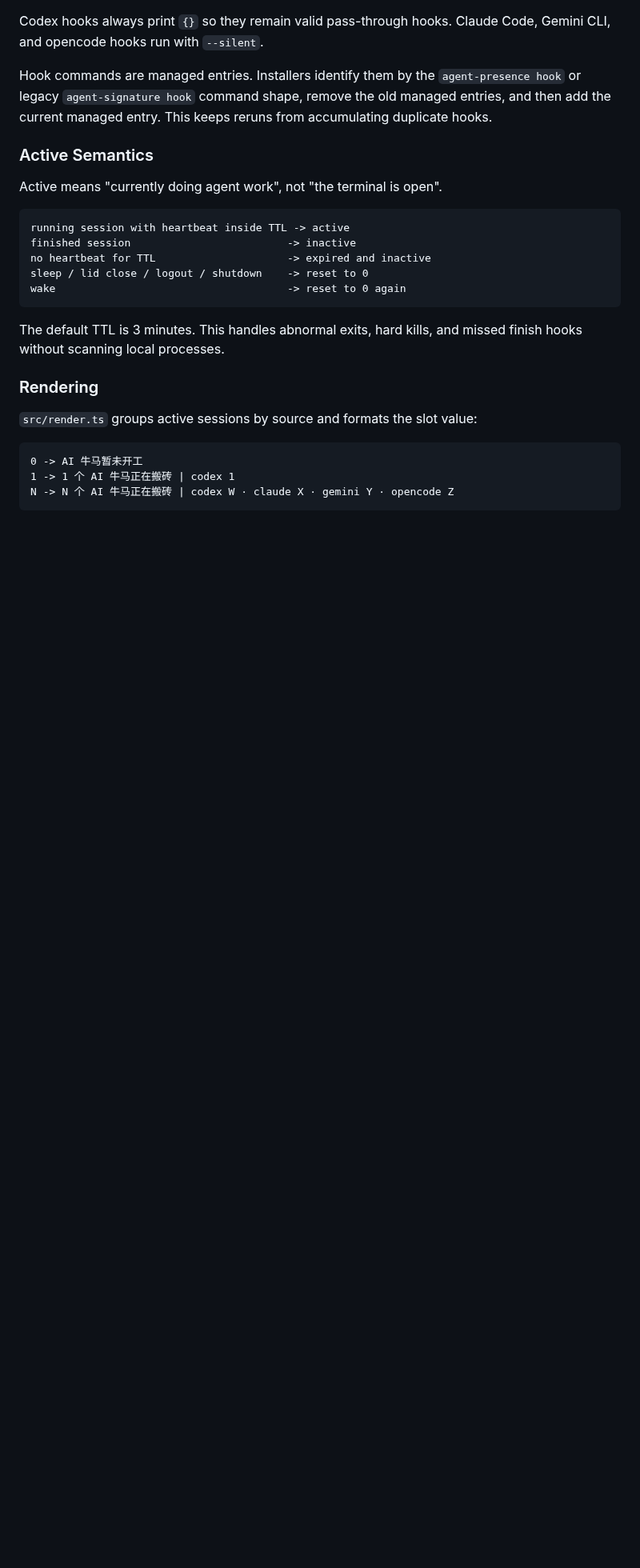
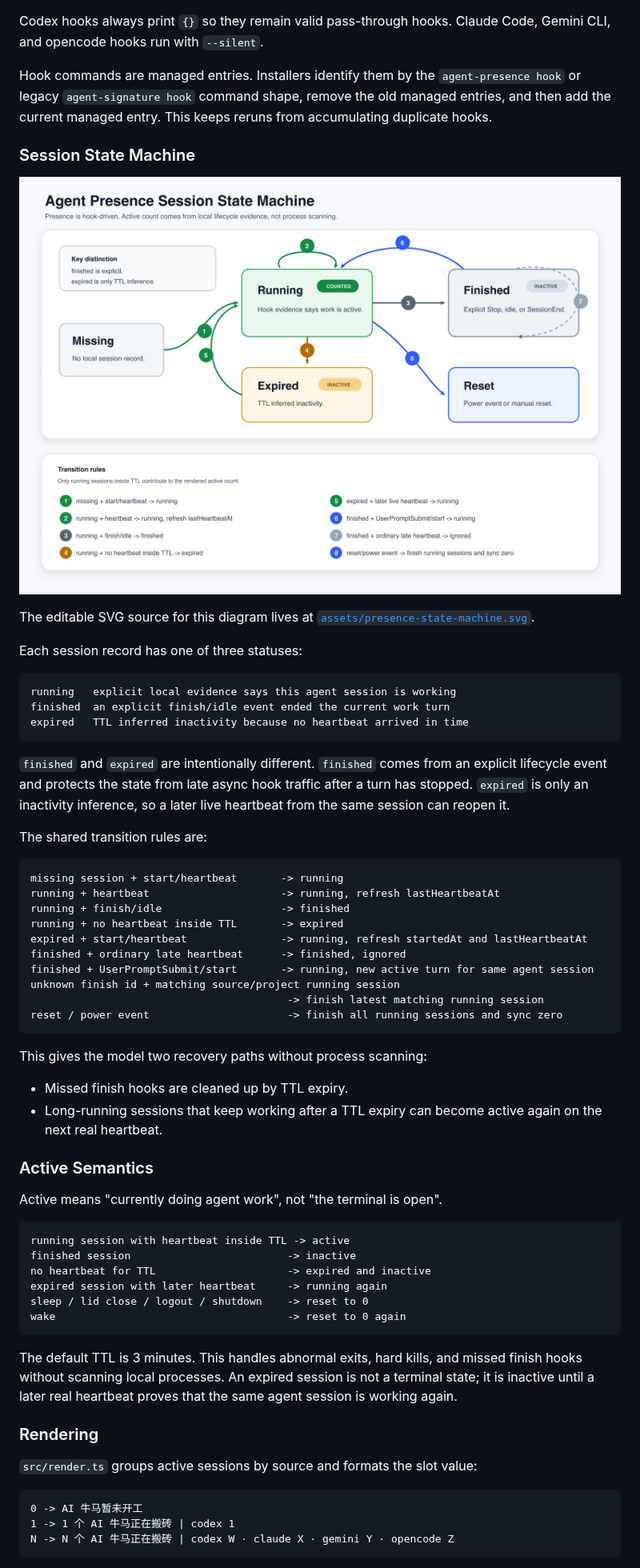
Before and after one commit to PerfectPan/agent-presence, a Markdown page: docs/architecture.md, the part around the change. Shown at 80% size. Drawn GitHub-style; pictures changed too: docs/assets/presence-state-machine.png (added); blank space fills up the shorter version.

````diff
--- a/docs/architecture.md
+++ b/docs/architecture.md
@@ -199,6 +199,42 @@ Codex hooks always print `{}` so they remain valid pass-through hooks. Claude Co
 
 Hook commands are managed entries. Installers identify them by the `agent-presence hook` or legacy `agent-signature hook` command shape, remove the old managed entries, and then add the current managed entry. This keeps reruns from accumulating duplicate hooks.
 
+### Session State Machine
+
+![Agent Presence session state machine](assets/presence-state-machine.png)
+
+The editable SVG source for this diagram lives at [`assets/presence-state-machine.svg`](assets/presence-state-machine.svg).
+
+Each session record has one of three statuses:
+
+```text
+running   explicit local evidence says this agent session is working
+finished  an explicit finish/idle event ended the current work turn
+expired   TTL inferred inactivity because no heartbeat arrived in time
+```
+
+`finished` and `expired` are intentionally different. `finished` comes from an explicit lifecycle event and protects the state from late async hook traffic after a turn has stopped. `expired` is only an inactivity inference, so a later live heartbeat from the same session can reopen it.
+
+The shared transition rules are:
+
+```text
+missing session + start/heartbeat       -> running
+running + heartbeat                     -> running, refresh lastHeartbeatAt
+running + finish/idle                   -> finished
+running + no heartbeat inside TTL       -> expired
+expired + start/heartbeat               -> running, refresh startedAt and lastHeartbeatAt
+finished + ordinary late heartbeat      -> finished, ignored
+finished + UserPromptSubmit/start       -> running, new active turn for same agent session
+unknown finish id + matching source/project running session
+                                         -> finish latest matching running session
+reset / power event                      -> finish all running sessions and sync zero
+```
+
+This gives the model two recovery paths without process scanning:
+
+- Missed finish hooks are cleaned up by TTL expiry.
+- Long-running sessions that keep working after a TTL expiry can become active again on the next real heartbeat.
+
 ### Active Semantics
 
 Active means "currently doing agent work", not "the terminal is open".
@@ -207,11 +243,12 @@ Active means "currently doing agent work", not "the terminal is open".
 running session with heartbeat inside TTL -> active
 finished session                         -> inactive
 no heartbeat for TTL                     -> expired and inactive
+expired session with later heartbeat     -> running again
 sleep / lid close / logout / shutdown    -> reset to 0
 wake                                     -> reset to 0 again
 ```
 
-The default TTL is 3 minutes. This handles abnormal exits, hard kills, and missed finish hooks without scanning local processes.
+The default TTL is 3 minutes. This handles abnormal exits, hard kills, and missed finish hooks without scanning local processes. An expired session is not a terminal state; it is inactive until a later real heartbeat proves that the same agent session is working again.
 
 ### Rendering
 
````
Also changed, not shown: .changeset/reopen-expired-heartbeat.md (added, +5 -0 lines), README.md (+3 -0 lines), README.zh-CN.md (+3 -0 lines), 3 other files.
